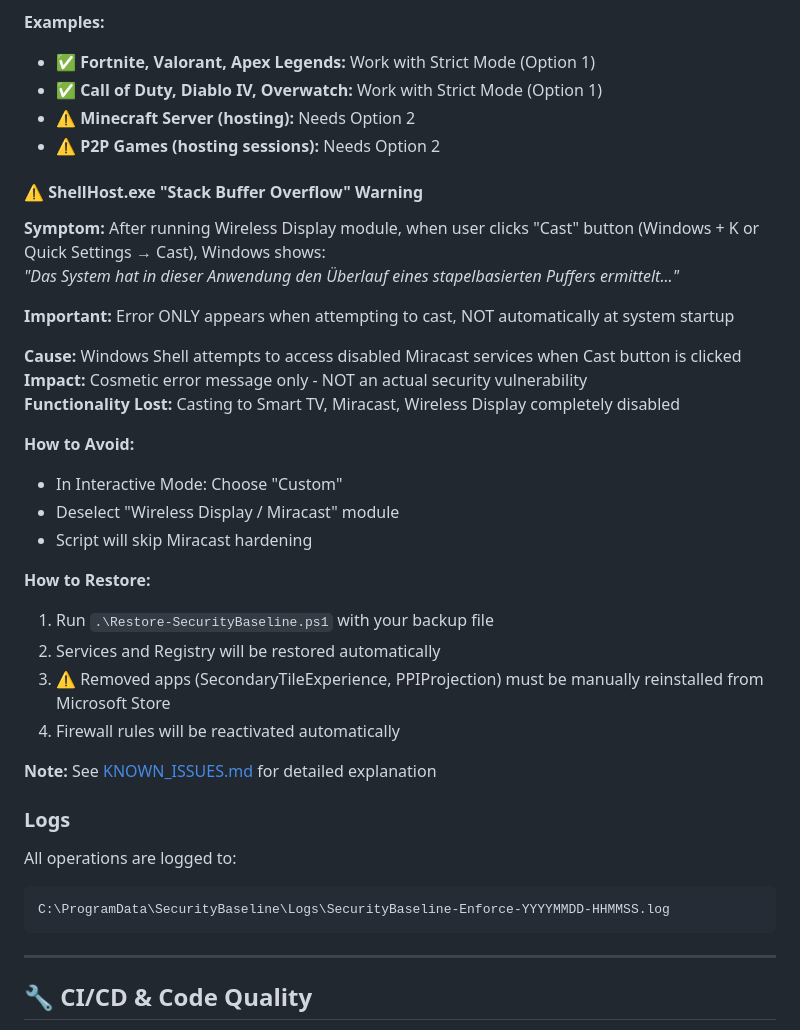
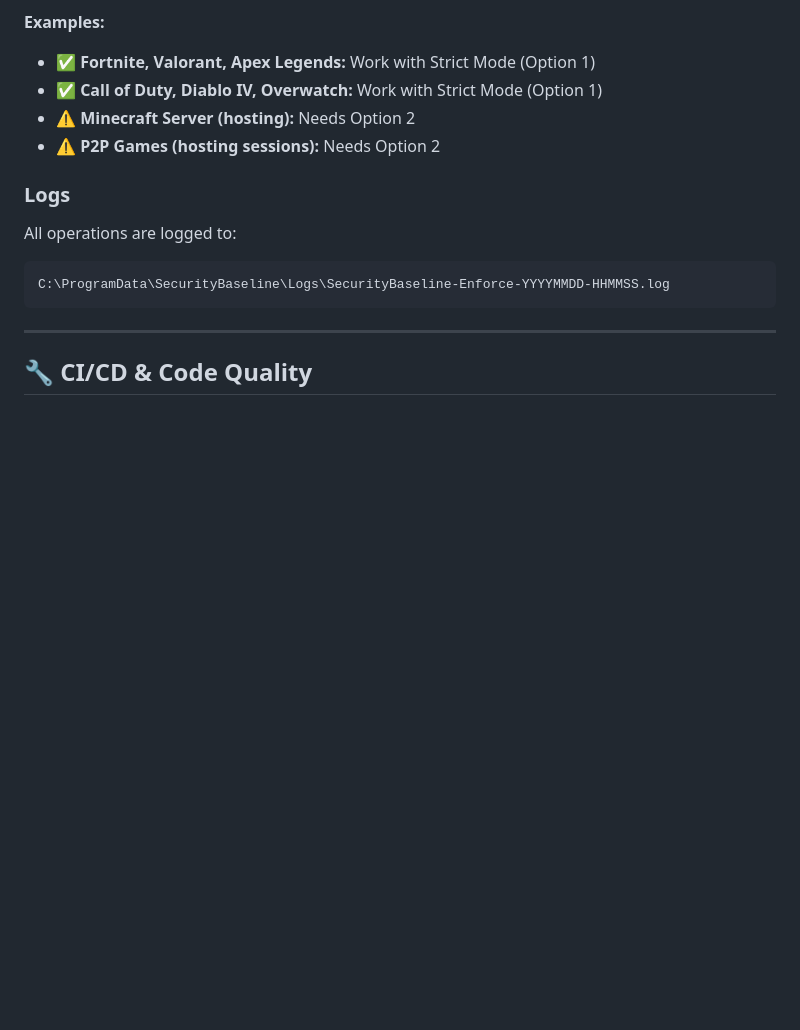
Before and after one commit to NexusOne23/noid-privacy, a Markdown page: README.md, the part around the change. Rendered like a GitHub page; blank space fills up the shorter version.

Commit message:
docs: remove outdated Miracast Stack Buffer Overflow warning (issue resolved)

````diff
--- a/README.md
+++ b/README.md
@@ -610,29 +610,6 @@ Edit module files in `/Modules/` to adjust settings:
 - ⚠️ **Minecraft Server (hosting):** Needs Option 2
 - ⚠️ **P2P Games (hosting sessions):** Needs Option 2
 
-#### ⚠️ ShellHost.exe "Stack Buffer Overflow" Warning
-**Symptom:** After running Wireless Display module, when user clicks "Cast" button (Windows + K or Quick Settings → Cast), Windows shows:
-*"Das System hat in dieser Anwendung den Überlauf eines stapelbasierten Puffers ermittelt..."*
-
-**Important:** Error ONLY appears when attempting to cast, NOT automatically at system startup
-
-**Cause:** Windows Shell attempts to access disabled Miracast services when Cast button is clicked
-**Impact:** Cosmetic error message only - NOT an actual security vulnerability
-**Functionality Lost:** Casting to Smart TV, Miracast, Wireless Display completely disabled
-
-**How to Avoid:**
-- In Interactive Mode: Choose "Custom"
-- Deselect "Wireless Display / Miracast" module
-- Script will skip Miracast hardening
-
-**How to Restore:**
-1. Run `.\Restore-SecurityBaseline.ps1` with your backup file
-2. Services and Registry will be restored automatically
-3. ⚠️ Removed apps (SecondaryTileExperience, PPIProjection) must be manually reinstalled from Microsoft Store
-4. Firewall rules will be reactivated automatically
-
-**Note:** See [KNOWN_ISSUES.md](KNOWN_ISSUES.md) for detailed explanation
-
 ### Logs
 All operations are logged to:
 ```
````
Also changed, not shown: FAQ.md (+7 -45 lines), KNOWN_ISSUES.md (+0 -73 lines).
